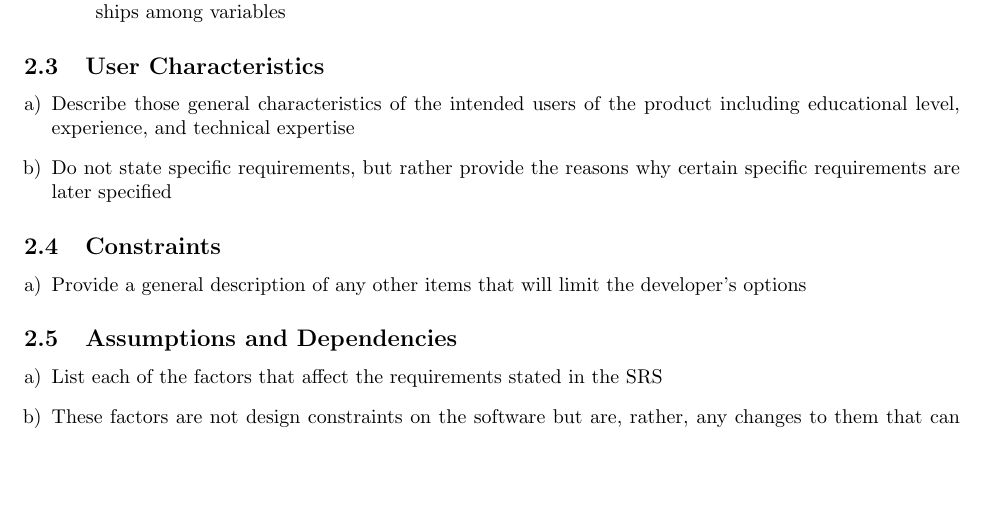
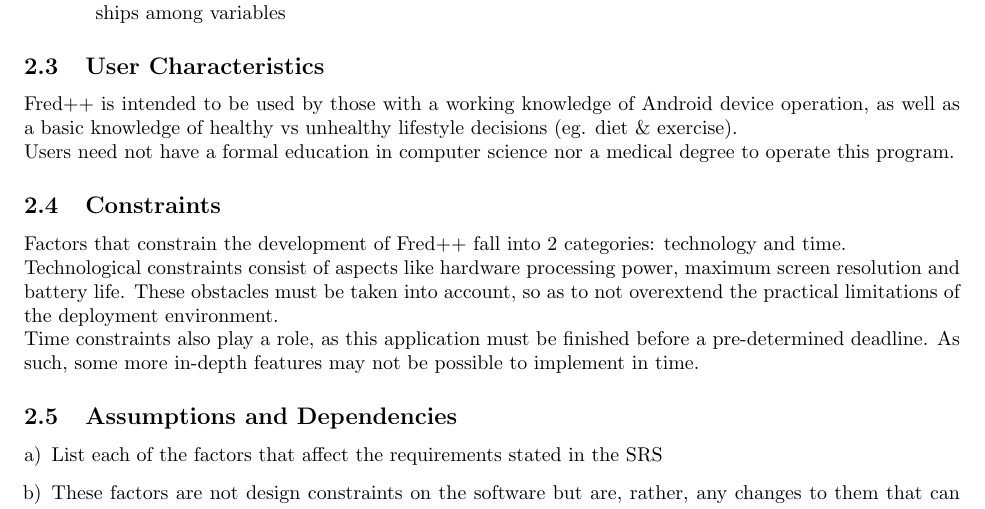
Before and after one commit to curiouskunal/FredPlusPlus, a LaTeX document (Deliverable1/SRS.tex): part of page 2 of 7, cut so that both start at the same text, the shorter picture padded with empty space. Compiled offline with pdfLaTeX.

Commit message:
SRS 2.3 & 2.4 Done

```diff
--- a/Deliverable1/SRS.tex
+++ b/Deliverable1/SRS.tex
@@ -129,18 +129,25 @@ requirements.
 \subsection{User Characteristics}
 \label{sub:user_characteristics}
 % Begin SubSection
-\begin{enumerate}[a)]
-	\item Describe those general characteristics of the intended users of the product including educational level, experience, and technical expertise
-	\item Do not state specific requirements, but rather provide the reasons why certain specific requirements are later specified
-\end{enumerate}
+	Fred++ is intended to be used by those with a working knowledge of Android
+	device operation, as well as a basic knowledge of healthy vs unhealthy
+	lifestyle decisions (eg. diet \& exercise).\\
+	Users need not have a formal education in computer science nor a medical
+	degree to operate this program.
 % End SubSection
 
 \subsection{Constraints}
 \label{sub:constraints}
 % Begin SubSection
-\begin{enumerate}[a)]
-	\item Provide a general description of any other items that will limit the developer's options
-\end{enumerate}
+	Factors that constrain the development of Fred++ fall into 2 categories:
+	technology and time.\\
+	Technological constraints consist of aspects like hardware processing
+	power, maximum screen resolution and battery life. These obstacles must be
+	taken into account, so as to not overextend the practical limitations of
+	the deployment environment.\\
+	Time constraints also play a role, as this application must be finished
+	before a pre-determined deadline. As such, some more in-depth features may
+	not be possible to implement in time.
 % End SubSection
 
 \subsection{Assumptions and Dependencies}
```
Also changed, not shown: Deliverable1/SRS.pdf (added), 1 other file.
